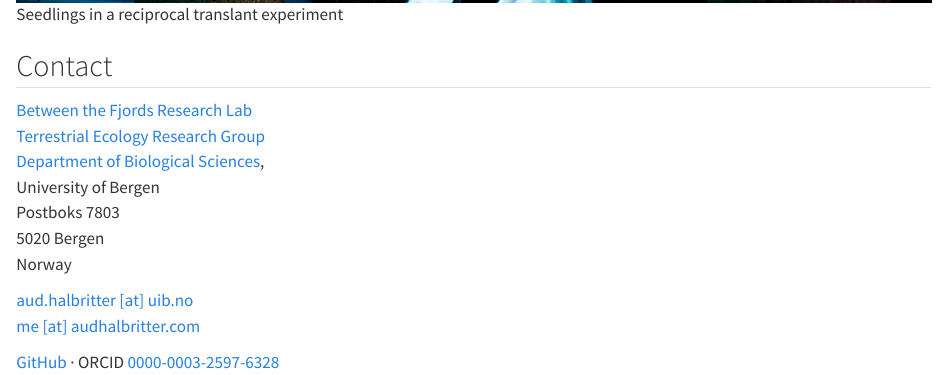
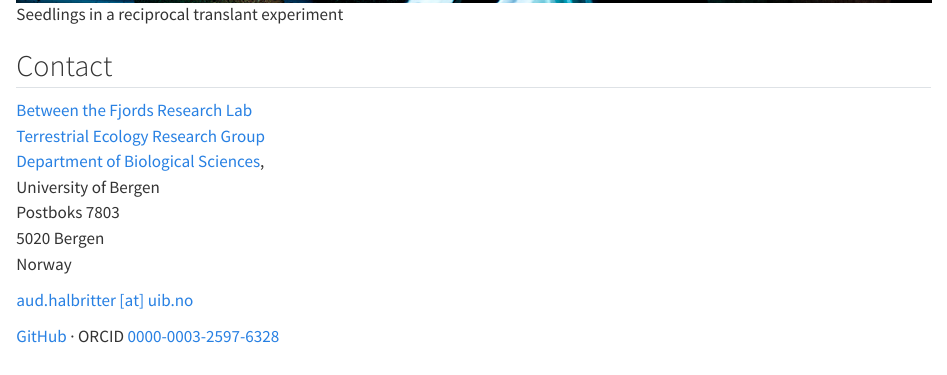
Before and after one commit to audhalbritter/audhalbritter.github.io, a Quarto document (index.qmd): the page in a window 1100 px wide, from 2150 px down. Rendered offline with R 4.5, knitr and Pandoc in place of Quarto, with nearby package versions.

Commit message:
Trim the homepage contact block and refresh rendered pages.
Keep only the UiB email on the home page, and update the published HTML for the footer and navbar changes.

Co-authored-by: Cursor <cursoragent@cursor.com>

```diff
--- a/index.qmd
+++ b/index.qmd
@@ -44,8 +44,7 @@ Postboks 7803\
 5020 Bergen\
 Norway
 
-[aud.halbritter [at] uib.no](#){.email-guard data-user="aud.halbritter" data-domain="uib.no"}\
-[me [at] audhalbritter.com](#){.email-guard data-user="me" data-domain="audhalbritter.com"}
+[aud.halbritter [at] uib.no](#){.email-guard data-user="aud.halbritter" data-domain="uib.no"}
 
 [GitHub](https://github.com/audhalbritter) · ORCID [0000-0003-2597-6328](https://orcid.org/0000-0003-2597-6328)
 :::
```
Also changed, not shown: docs/search.json, 8 other files.
